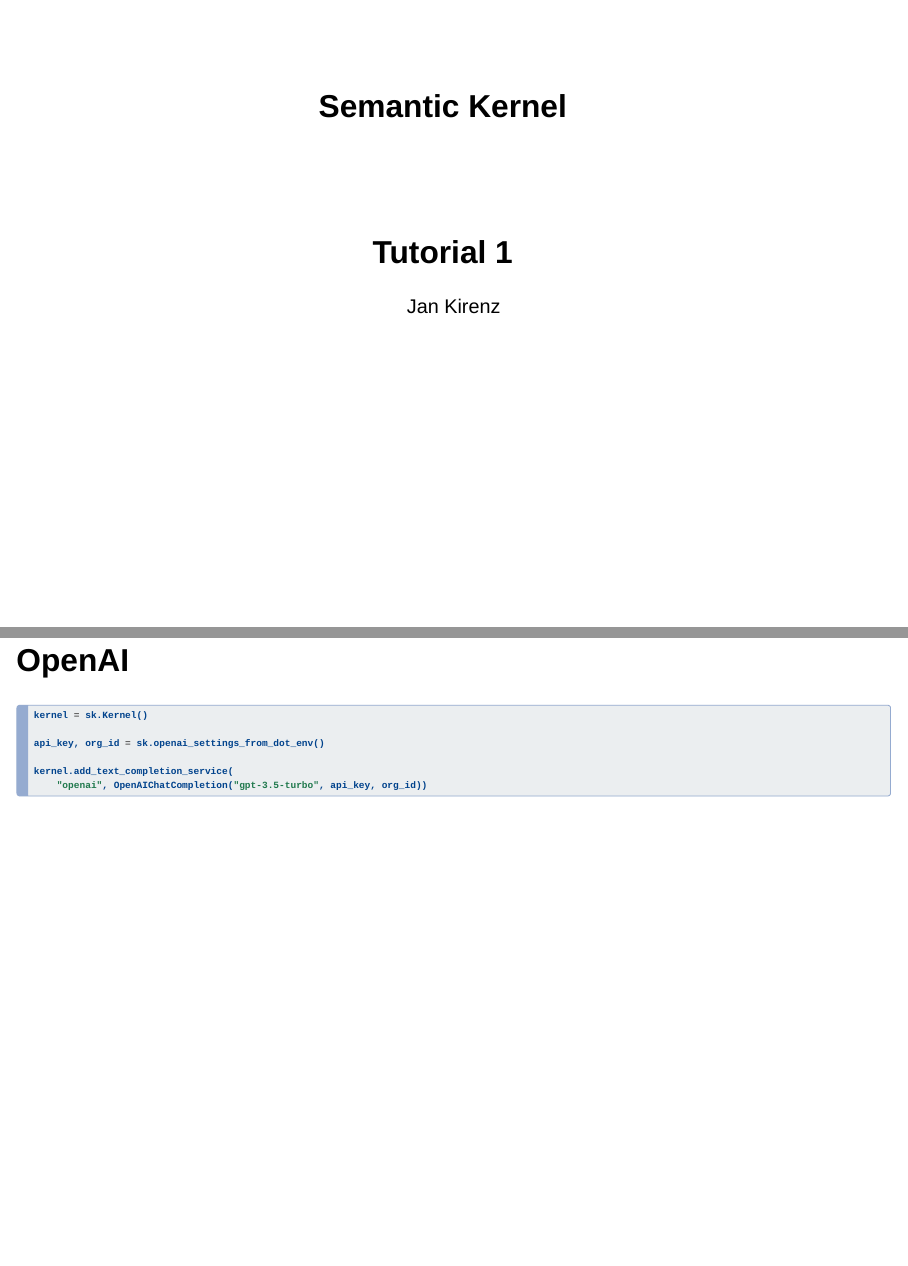
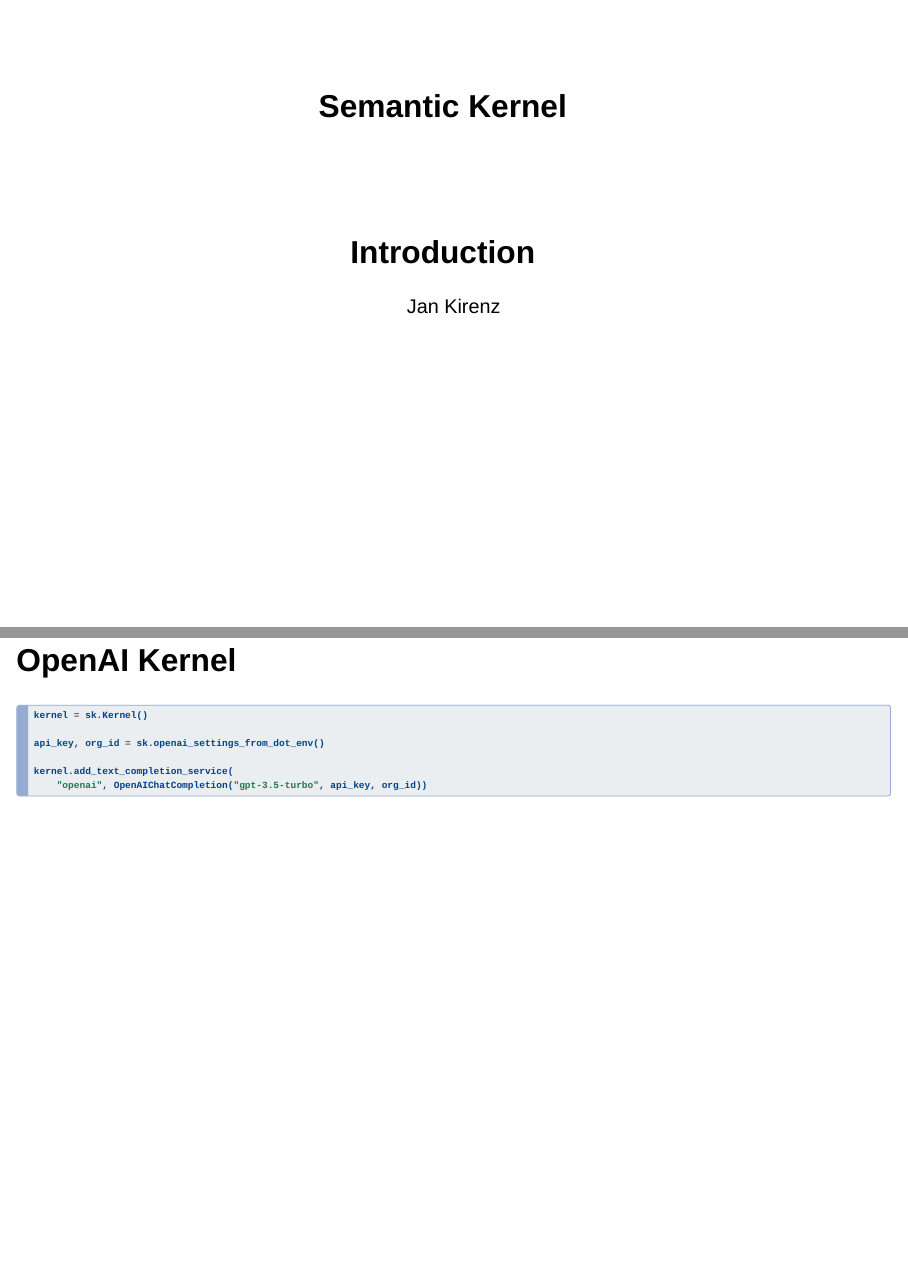
Before and after one commit to kirenz/lab-semantic-kernel, a Quarto document (slides/1_kernel.qmd): pages 1 and 6 of 10, joined at a grey line. Rendered offline with R 4.5, knitr and Pandoc in place of Quarto, with nearby package versions; drawn as Slidy slides in place of the format the file asks for.

Commit message:
Update 1_kernel.qmd

````diff
--- a/slides/1_kernel.qmd
+++ b/slides/1_kernel.qmd
@@ -5,7 +5,7 @@
   data-background-size: contain
   data-background-opacity: "0.5"
 lang: en
-subtitle: Tutorial 1
+subtitle: Introduction
 author: Jan Kirenz
 execute:
   eval: false
@@ -44,14 +44,12 @@
 from semantic_kernel.connectors.ai.hugging_face import HuggingFaceTextCompletion
 import semantic_kernel as sk
 from semantic_kernel.connectors.ai.open_ai import AzureChatCompletion, OpenAIChatCompletion
-
-
 ```
 
 
 # Create Kernel
 
-## OpenAI
+# OpenAI Kernel
 
 ```{python}
 kernel = sk.Kernel()
````
